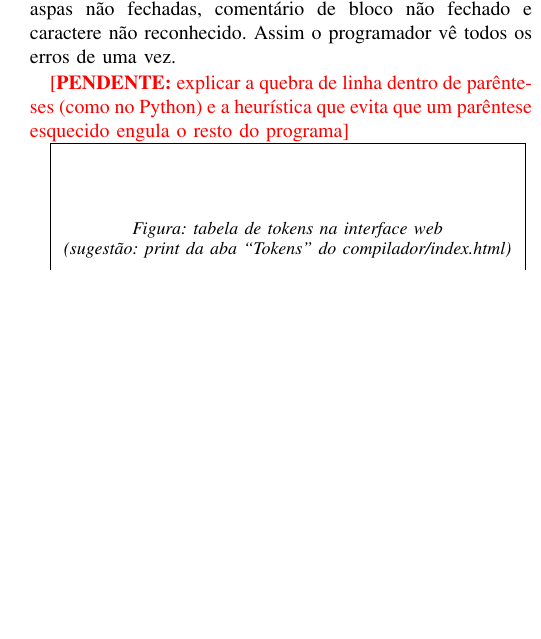
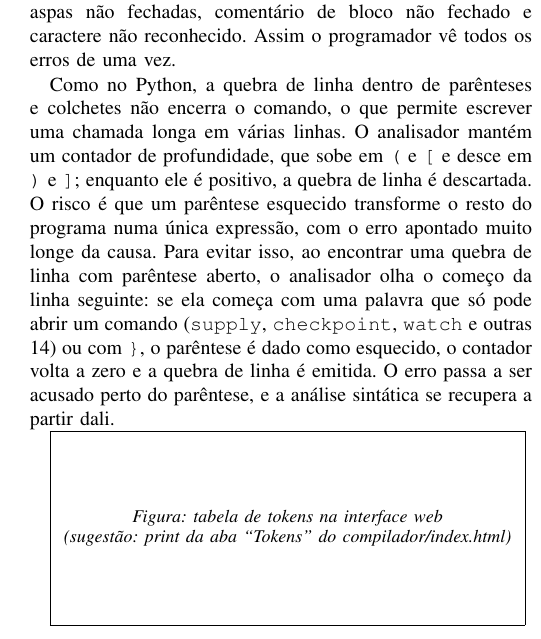
Before and after one commit to yagoduarte0/Trabalho-LinguagemFormal-Compiladores, a LaTeX paper (artigo/artigo.tex): part of one column of page 3 of 4, cut so that both start at the same text, the shorter picture padded with empty space. Compiled offline with pdfLaTeX.

Commit message:
docs(artigo): explica a quebra de linha entre parenteses e o parentese esquecido

```diff
--- a/artigo/artigo.tex
+++ b/artigo/artigo.tex
@@ -327,9 +327,19 @@ Três erros léxicos são registrados sem interromper a análise: aspas não
 fechadas, comentário de bloco não fechado e caractere não reconhecido.
 Assim o programador vê todos os erros de uma vez.
 
-\pendente{explicar a quebra de linha dentro de parênteses (como no Python)
-e a heurística que evita que um parêntese esquecido engula o resto do
-programa}
+Como no Python, a quebra de linha dentro de parênteses e colchetes não
+encerra o comando, o que permite escrever uma chamada longa em várias
+linhas. O analisador mantém um contador de profundidade, que sobe em
+\texttt{(} e \texttt{[} e desce em \texttt{)} e \texttt{]}; enquanto ele
+é positivo, a quebra de linha é descartada. O risco é que um parêntese
+esquecido transforme o resto do programa numa única expressão, com o erro
+apontado muito longe da causa. Para evitar isso, ao encontrar uma quebra
+de linha com parêntese aberto, o analisador olha o começo da linha
+seguinte: se ela começa com uma palavra que só pode abrir um comando
+(\texttt{supply}, \texttt{checkpoint}, \texttt{watch} e outras 14) ou com
+\texttt{\}}, o parêntese é dado como esquecido, o contador volta a zero e
+a quebra de linha é emitida. O erro passa a ser acusado perto do
+parêntese, e a análise sintática se recupera a partir dali.
 
 \figura{Figura: tabela de tokens na interface web\\
 (sugestão: print da aba ``Tokens'' do compilador/index.html)}
```
